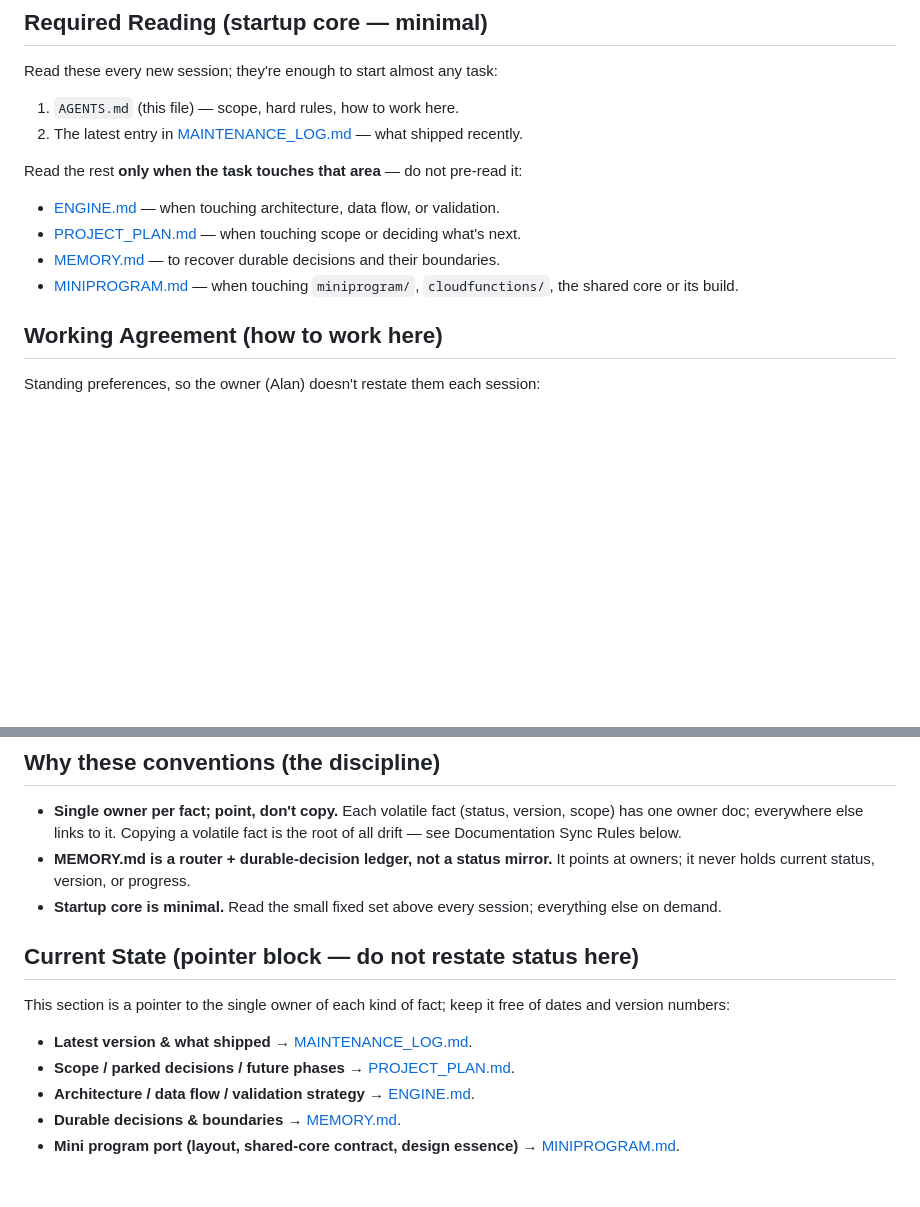
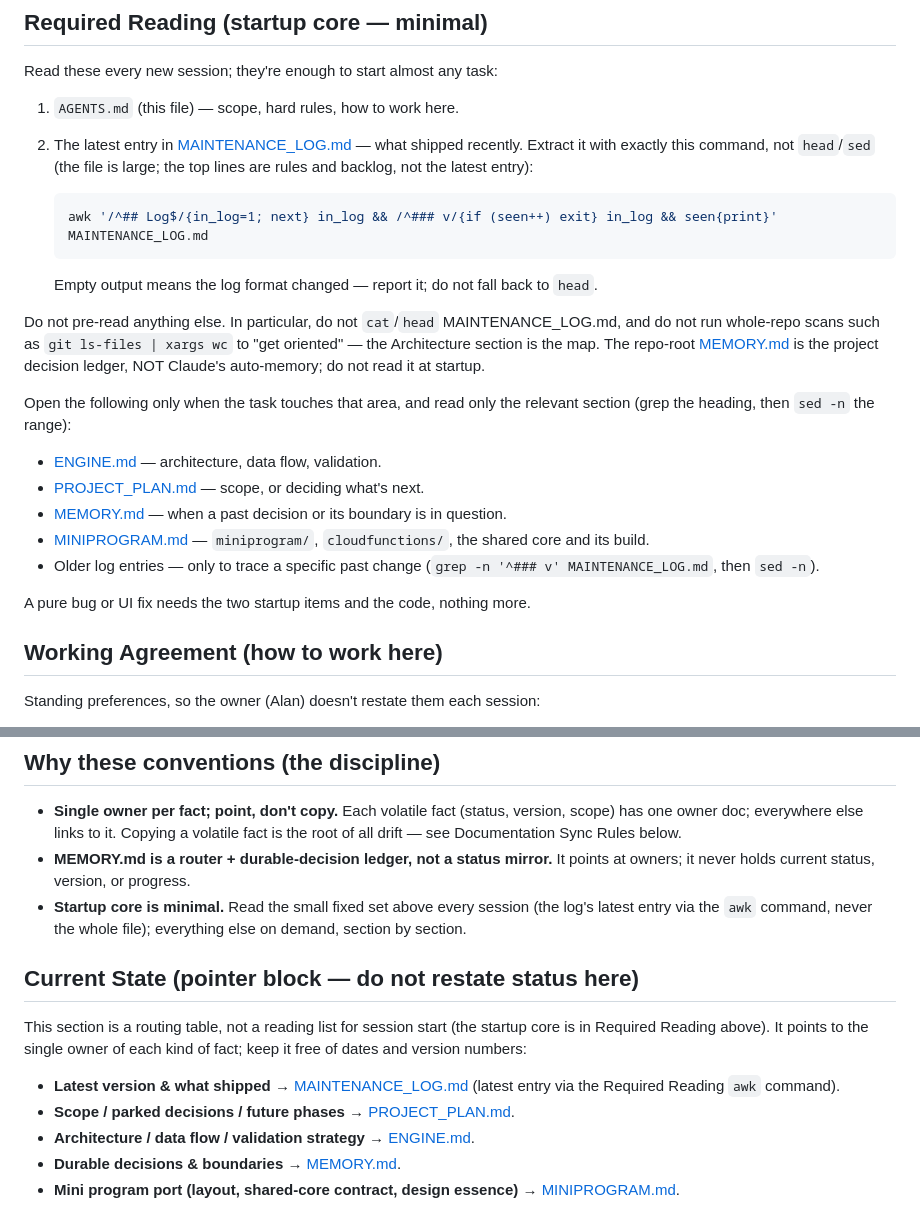
Before and after one commit to alanwongsai/DeuceLine, a Markdown page: AGENTS.md, 2 parts joined by grey strips. Drawn GitHub-style; blank space fills up the shorter version.

Commit message:
docs: cut AI startup cost — latest log entry via one awk command, no pre-reads
Co-Authored-By: Claude Opus 5.5 <noreply@anthropic.com>

````diff
--- a/AGENTS.md
+++ b/AGENTS.md
@@ -91,14 +91,32 @@ Read these every new session; they're enough to start almost any task:
 
 1. `AGENTS.md` (this file) — scope, hard rules, how to work here.
 2. The latest entry in [MAINTENANCE_LOG.md](MAINTENANCE_LOG.md) — what shipped recently.
+   Extract it with exactly this command, not `head`/`sed` (the file is large; the top
+   lines are rules and backlog, not the latest entry):
 
-Read the rest **only when the task touches that area** — do not pre-read it:
+   ```bash
+   awk '/^## Log$/{in_log=1; next} in_log && /^### v/{if (seen++) exit} in_log && seen{print}' MAINTENANCE_LOG.md
+   ```
 
-- [ENGINE.md](ENGINE.md) — when touching architecture, data flow, or validation.
-- [PROJECT_PLAN.md](PROJECT_PLAN.md) — when touching scope or deciding what's next.
-- [MEMORY.md](MEMORY.md) — to recover durable decisions and their boundaries.
-- [MINIPROGRAM.md](MINIPROGRAM.md) — when touching `miniprogram/`, `cloudfunctions/`, the
-  shared core or its build.
+   Empty output means the log format changed — report it; do not fall back to `head`.
+
+Do not pre-read anything else. In particular, do not `cat`/`head` MAINTENANCE_LOG.md, and
+do not run whole-repo scans such as `git ls-files | xargs wc` to "get oriented" — the
+Architecture section is the map. The repo-root [MEMORY.md](MEMORY.md) is the project
+decision ledger, NOT Claude's auto-memory; do not read it at startup.
+
+Open the following only when the task touches that area, and read only the relevant
+section (grep the heading, then `sed -n` the range):
+
+- [ENGINE.md](ENGINE.md) — architecture, data flow, validation.
+- [PROJECT_PLAN.md](PROJECT_PLAN.md) — scope, or deciding what's next.
+- [MEMORY.md](MEMORY.md) — when a past decision or its boundary is in question.
+- [MINIPROGRAM.md](MINIPROGRAM.md) — `miniprogram/`, `cloudfunctions/`, the shared core
+  and its build.
+- Older log entries — only to trace a specific past change
+  (`grep -n '^### v' MAINTENANCE_LOG.md`, then `sed -n`).
+
+A pure bug or UI fix needs the two startup items and the code, nothing more.
 
 ## Working Agreement (how to work here)
 
@@ -125,15 +143,17 @@ Standing preferences, so the owner (Alan) doesn't restate them each session:
   root of all drift — see Documentation Sync Rules below.
 - **MEMORY.md is a router + durable-decision ledger, not a status mirror.** It points
   at owners; it never holds current status, version, or progress.
-- **Startup core is minimal.** Read the small fixed set above every session; everything
-  else on demand.
+- **Startup core is minimal.** Read the small fixed set above every session (the log's
+  latest entry via the `awk` command, never the whole file); everything else on demand,
+  section by section.
 
 ## Current State (pointer block — do not restate status here)
 
-This section is a pointer to the single owner of each kind of fact; keep it free of
-dates and version numbers:
+This section is a routing table, not a reading list for session start (the startup core
+is in Required Reading above). It points to the single owner of each kind of fact; keep it
+free of dates and version numbers:
 
-- **Latest version & what shipped** → [MAINTENANCE_LOG.md](MAINTENANCE_LOG.md).
+- **Latest version & what shipped** → [MAINTENANCE_LOG.md](MAINTENANCE_LOG.md) (latest entry via the Required Reading `awk` command).
 - **Scope / parked decisions / future phases** → [PROJECT_PLAN.md](PROJECT_PLAN.md).
 - **Architecture / data flow / validation strategy** → [ENGINE.md](ENGINE.md).
 - **Durable decisions & boundaries** → [MEMORY.md](MEMORY.md).
````
Also changed, not shown: MAINTENANCE_LOG.md (+10 -0 lines).
